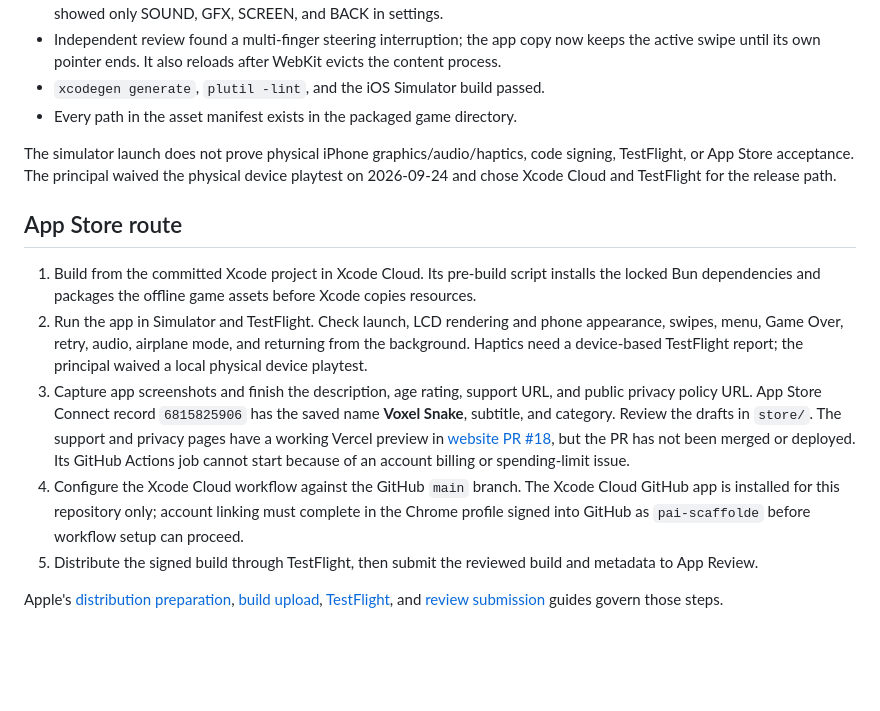
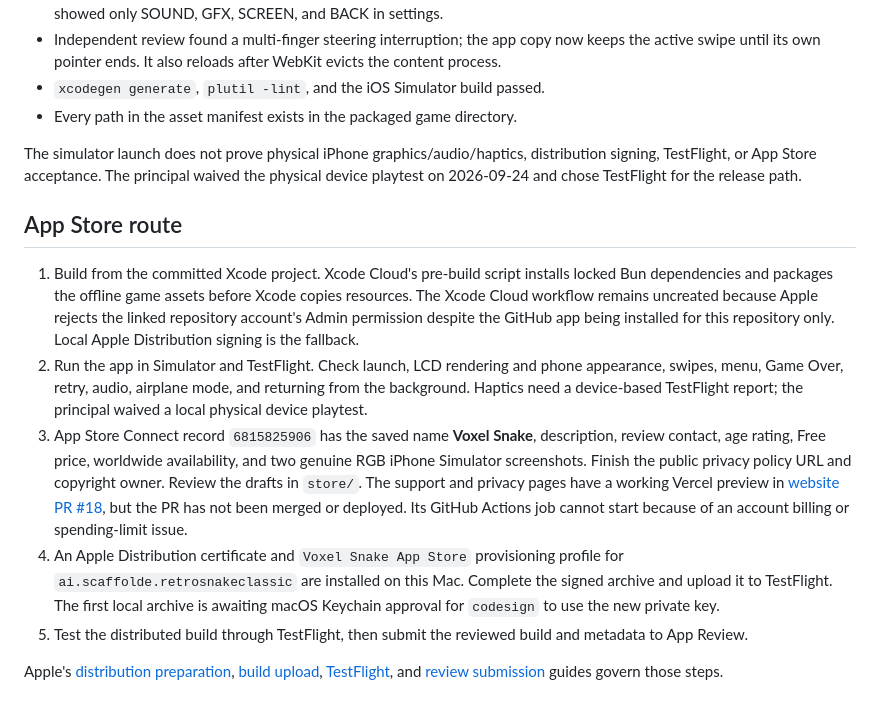
Before and after one commit to pai-scaffolde/RetroSnake-Classic-iOS, a Markdown page: README.md, the part around the change. Drawn GitHub-style; blank space fills up the shorter version.

Commit message:
Document signing and App Store readiness

```diff
--- a/README.md
+++ b/README.md
@@ -39,14 +39,14 @@ The app target supports iPhone portrait on iOS 17 or later. Its custom `retrosna
 - `xcodegen generate`, `plutil -lint`, and the iOS Simulator build passed.
 - Every path in the asset manifest exists in the packaged game directory.
 
-The simulator launch does not prove physical iPhone graphics/audio/haptics, code signing, TestFlight, or App Store acceptance. The principal waived the physical device playtest on 2026-09-24 and chose Xcode Cloud and TestFlight for the release path.
+The simulator launch does not prove physical iPhone graphics/audio/haptics, distribution signing, TestFlight, or App Store acceptance. The principal waived the physical device playtest on 2026-09-24 and chose TestFlight for the release path.
 
 ## App Store route
 
-1. Build from the committed Xcode project in Xcode Cloud. Its pre-build script installs the locked Bun dependencies and packages the offline game assets before Xcode copies resources.
+1. Build from the committed Xcode project. Xcode Cloud's pre-build script installs locked Bun dependencies and packages the offline game assets before Xcode copies resources. The Xcode Cloud workflow remains uncreated because Apple rejects the linked repository account's Admin permission despite the GitHub app being installed for this repository only. Local Apple Distribution signing is the fallback.
 2. Run the app in Simulator and TestFlight. Check launch, LCD rendering and phone appearance, swipes, menu, Game Over, retry, audio, airplane mode, and returning from the background. Haptics need a device-based TestFlight report; the principal waived a local physical device playtest.
-3. Capture app screenshots and finish the description, age rating, support URL, and public privacy policy URL. App Store Connect record `6815825906` has the saved name **Voxel Snake**, subtitle, and category. Review the drafts in `store/`. The support and privacy pages have a working Vercel preview in [website PR #18](https://github.com/Scaffolde/scaffolde-website/pull/18), but the PR has not been merged or deployed. Its GitHub Actions job cannot start because of an account billing or spending-limit issue.
-4. Configure the Xcode Cloud workflow against the GitHub `main` branch. The Xcode Cloud GitHub app is installed for this repository only; account linking must complete in the Chrome profile signed into GitHub as `pai-scaffolde` before workflow setup can proceed.
-5. Distribute the signed build through TestFlight, then submit the reviewed build and metadata to App Review.
+3. App Store Connect record `6815825906` has the saved name **Voxel Snake**, description, review contact, age rating, Free price, worldwide availability, and two genuine RGB iPhone Simulator screenshots. Finish the public privacy policy URL and copyright owner. Review the drafts in `store/`. The support and privacy pages have a working Vercel preview in [website PR #18](https://github.com/Scaffolde/scaffolde-website/pull/18), but the PR has not been merged or deployed. Its GitHub Actions job cannot start because of an account billing or spending-limit issue.
+4. An Apple Distribution certificate and `Voxel Snake App Store` provisioning profile for `ai.scaffolde.retrosnakeclassic` are installed on this Mac. Complete the signed archive and upload it to TestFlight. The first local archive is awaiting macOS Keychain approval for `codesign` to use the new private key.
+5. Test the distributed build through TestFlight, then submit the reviewed build and metadata to App Review.
 
 Apple's [distribution preparation](https://developer.apple.com/documentation/Xcode/preparing-your-app-for-distribution), [build upload](https://developer.apple.com/help/app-store-connect/manage-builds/upload-builds), [TestFlight](https://developer.apple.com/help/app-store-connect/test-a-beta-version/testflight-overview/), and [review submission](https://developer.apple.com/help/app-store-connect/manage-submissions-to-app-review/submit-an-app) guides govern those steps.
```
Also changed, not shown: store/APP_STORE_DRAFT.md (+1 -1 lines).
